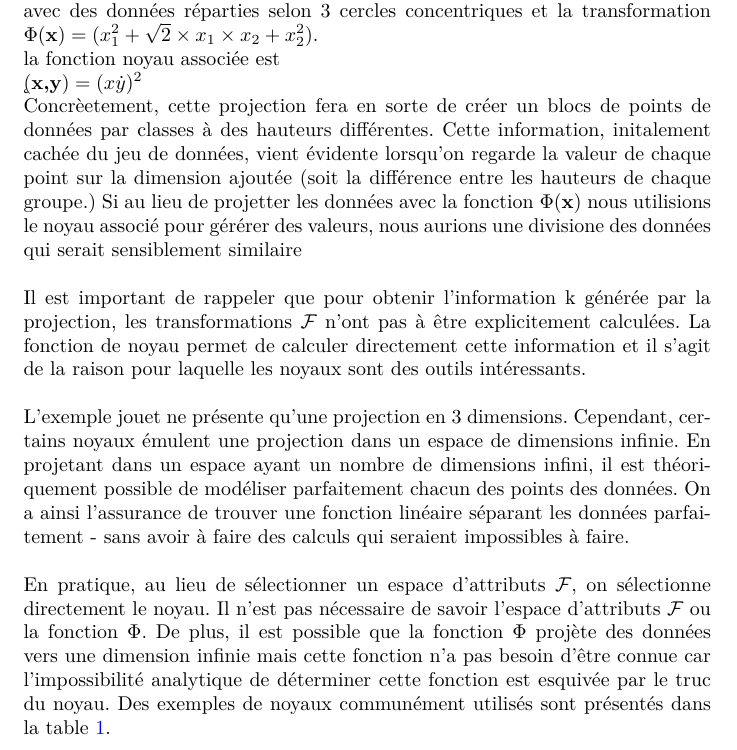
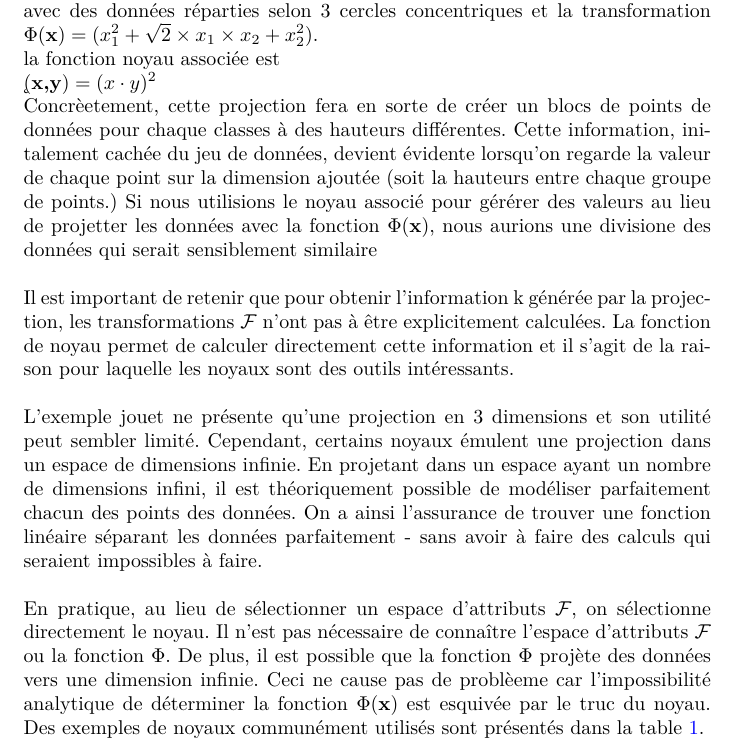
Before and after one commit to chblw/stt7330-projet1, a LaTeX document (rapport/stt-projet1.tex, which reads rapport/kernel.tex): part of page 6 of 13, cut so that both start at the same text. Compiled offline with pdfLaTeX.

Commit message:
littles correctionsà

```diff
--- a/rapport/kernel.tex
+++ b/rapport/kernel.tex
@@ -14,25 +14,25 @@ entre différents $\Phi(\textbf{x})$ et ainsi les remplacer par la fonction de n
 Réutilisons l'exemple fourni à la section précédente. Nous avions le jeu de donnée avec des données réparties selon 3 cercles concentriques
 et la transformation $\Phi(\textbf{x})= (x_1^2 + \sqrt{2} \times x_1\times x_2 + x_2^2)$. \\ la fonction noyau associée est
 
-$\k(\textbf{x,y})= (x \dot y)^2$
+$\k(\textbf{x,y})= (x \cdot y)^2$
 
-Concrèetement, cette projection fera en sorte de créer un blocs de points de données par classes à des hauteurs différentes. Cette information,
-initalement cachée du jeu de données, vient évidente lorsqu'on regarde la valeur de chaque point sur la dimension ajoutée (soit la différence entre les hauteurs de chaque groupe.)
-Si au lieu de projetter les données avec la fonction $\Phi(\textbf{x})$ nous utilisions le noyau associé pour gérérer des valeurs,
+Concrèetement, cette projection fera en sorte de créer un blocs de points de données pour chaque classes à des hauteurs différentes. Cette information,
+initalement cachée du jeu de données, devient évidente lorsqu'on regarde la valeur de chaque point sur la dimension ajoutée (soit la hauteurs entre chaque groupe de points.)
+Si nous utilisions le noyau associé pour gérérer des valeurs au lieu de projetter les données avec la fonction $\Phi(\textbf{x})$,
 nous aurions une divisione des données qui serait sensiblement similaire \\
 
-Il est important de rappeler que pour obtenir l’information $\textrm{k}$ générée par la projection, les transformations $\mathcal{F}$ n'ont pas à être explicitement calculées.
+Il est important de retenir que pour obtenir l’information $\textrm{k}$ générée par la projection, les transformations $\mathcal{F}$ n'ont pas à être explicitement calculées.
 La fonction de noyau permet de calculer directement cette information et il s’agit de la raison pour laquelle les noyaux sont des outils intéressants. \\
 
-L'exemple jouet ne présente qu’une projection en 3 dimensions. Cependant, certains noyaux émulent une projection dans un espace de dimensions infinie.
+L'exemple jouet ne présente qu’une projection en 3 dimensions et son utilité peut sembler limité. Cependant, certains noyaux émulent une projection dans un espace de dimensions infinie.
 En projetant dans un espace ayant un nombre de dimensions infini, il est théoriquement possible de modéliser
 parfaitement chacun des points des données. On a ainsi l’assurance de trouver une fonction linéaire séparant les
 données parfaitement - sans avoir à faire des calculs qui seraient impossibles à faire.\\
 
 En pratique, au lieu de sélectionner un espace d'attributs $\mathcal{F}$, on sélectionne directement le noyau.
-Il n'est pas nécessaire de savoir l'espace d'attributs $\mathcal{F}$ ou la fonction $\Phi$. De plus,
-il est possible que la fonction $\Phi$ projète des données vers une dimension infinie mais cette fonction
-n'a pas besoin d’être connue car l'impossibilité analytique de déterminer cette fonction est esquivée par
+Il n'est pas nécessaire de connaître l'espace d'attributs $\mathcal{F}$ ou la fonction $\Phi$. De plus,
+il est possible que la fonction $\Phi$ projète des données vers une dimension infinie. Ceci ne cause pas de problèeme car
+l'impossibilité analytique de déterminer la fonction $\Phi(\textbf{x})$ est esquivée par
 le truc du noyau. Des exemples de noyaux communément utilisés sont présentés dans la table \ref{tab:kernels}.
 
 \begin{table}[H]
```
